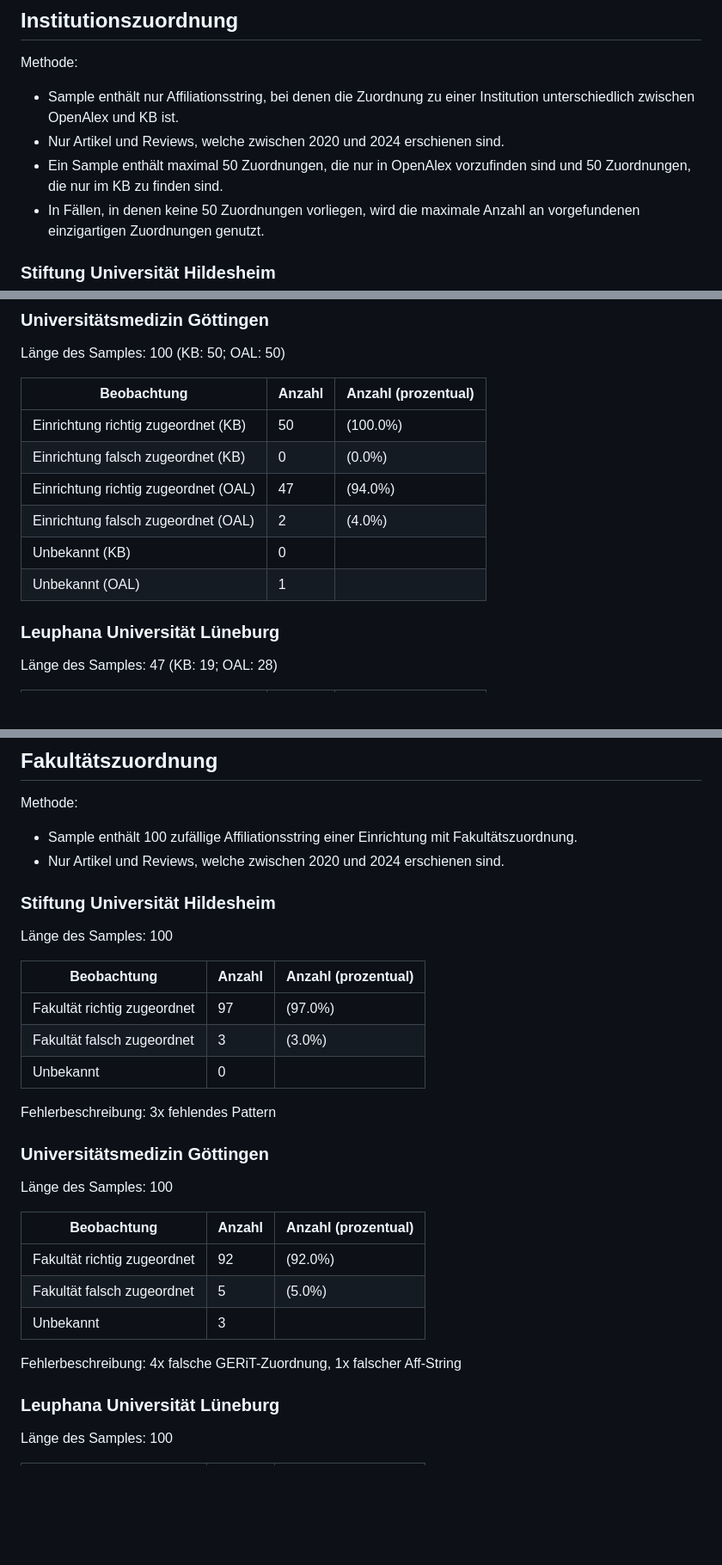
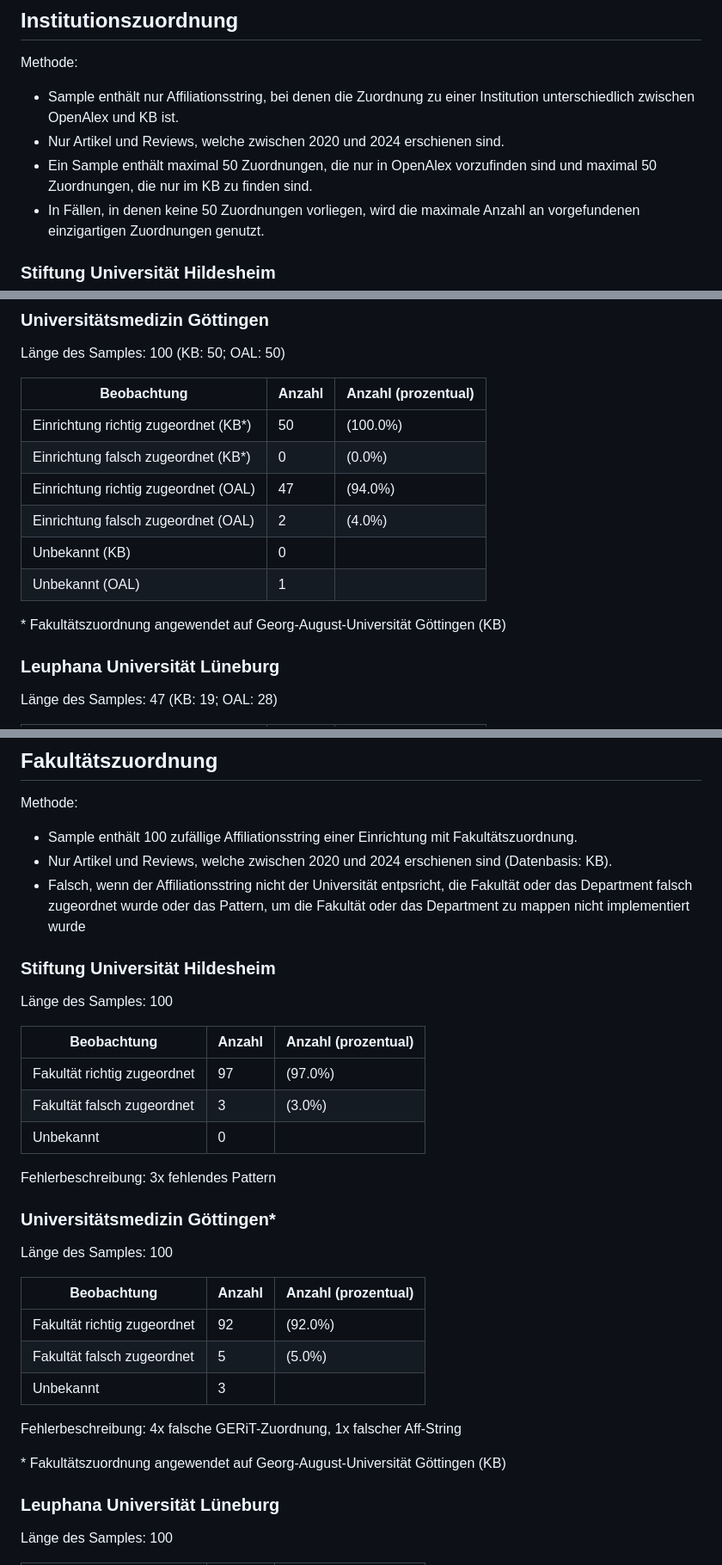
Before and after one commit to naustica/lower_saxony_institutions, a Markdown page: notebooks/samples/SampleReport.md, 3 parts joined by grey strips. Shown at 86% size. Drawn GitHub-style; blank space fills up the shorter version.

Commit message:
update sample report

```diff
--- a/notebooks/samples/SampleReport.md
+++ b/notebooks/samples/SampleReport.md
@@ -10,7 +10,7 @@
 Methode:
 - Sample enthält nur Affiliationsstring, bei denen die Zuordnung zu einer Institution unterschiedlich zwischen OpenAlex und KB ist.
 - Nur Artikel und Reviews, welche zwischen 2020 und 2024 erschienen sind.
-- Ein Sample enthält maximal 50 Zuordnungen, die nur in OpenAlex vorzufinden sind und 50 Zuordnungen, die nur im KB zu finden sind.
+- Ein Sample enthält maximal 50 Zuordnungen, die nur in OpenAlex vorzufinden sind und maximal 50 Zuordnungen, die nur im KB zu finden sind.
 - In Fällen, in denen keine 50 Zuordnungen vorliegen, wird die maximale Anzahl an vorgefundenen einzigartigen Zuordnungen genutzt.
 
 ### Stiftung Universität Hildesheim
@@ -32,12 +32,14 @@ Länge des Samples: 100 (KB: 50; OAL: 50)
 
 | Beobachtung | Anzahl | Anzahl (prozentual) |
 |-------------|--------|---------------------|
-| Einrichtung richtig zugeordnet (KB) | 50 | (100.0%) |
-| Einrichtung falsch zugeordnet (KB) | 0 | (0.0%) |
+| Einrichtung richtig zugeordnet (KB*) | 50 | (100.0%) |
+| Einrichtung falsch zugeordnet (KB*) | 0 | (0.0%) |
 | Einrichtung richtig zugeordnet (OAL) | 47 | (94.0%) |
 | Einrichtung falsch zugeordnet (OAL) | 2 | (4.0%) |
 | Unbekannt (KB) | 0 | |
 | Unbekannt (OAL) | 1 | |
+
+\* Fakultätszuordnung angewendet auf Georg-August-Universität Göttingen (KB)
 
 ### Leuphana Universität Lüneburg
 
@@ -278,7 +280,8 @@ Länge des Samples: 100 (KB: 50; OAL: 50)
 
 Methode:
 - Sample enthält 100 zufällige Affiliationsstring einer Einrichtung mit Fakultätszuordnung.
-- Nur Artikel und Reviews, welche zwischen 2020 und 2024 erschienen sind.
+- Nur Artikel und Reviews, welche zwischen 2020 und 2024 erschienen sind (Datenbasis: KB).
+- Falsch, wenn der Affiliationsstring nicht der Universität entpsricht, die Fakultät oder das Department falsch zugeordnet wurde oder das Pattern, um die Fakultät oder das Department zu mappen nicht implementiert wurde
 
 ### Stiftung Universität Hildesheim
 
@@ -292,7 +295,7 @@ Länge des Samples: 100
 
 Fehlerbeschreibung: 3x fehlendes Pattern
 
-### Universitätsmedizin Göttingen
+### Universitätsmedizin Göttingen*
 
 Länge des Samples: 100
 
@@ -303,6 +306,8 @@ Länge des Samples: 100
 | Unbekannt | 3 | |
 
 Fehlerbeschreibung: 4x falsche GERiT-Zuordnung, 1x falscher Aff-String
+
+\* Fakultätszuordnung angewendet auf Georg-August-Universität Göttingen (KB)
 
 ### Leuphana Universität Lüneburg
 
```
